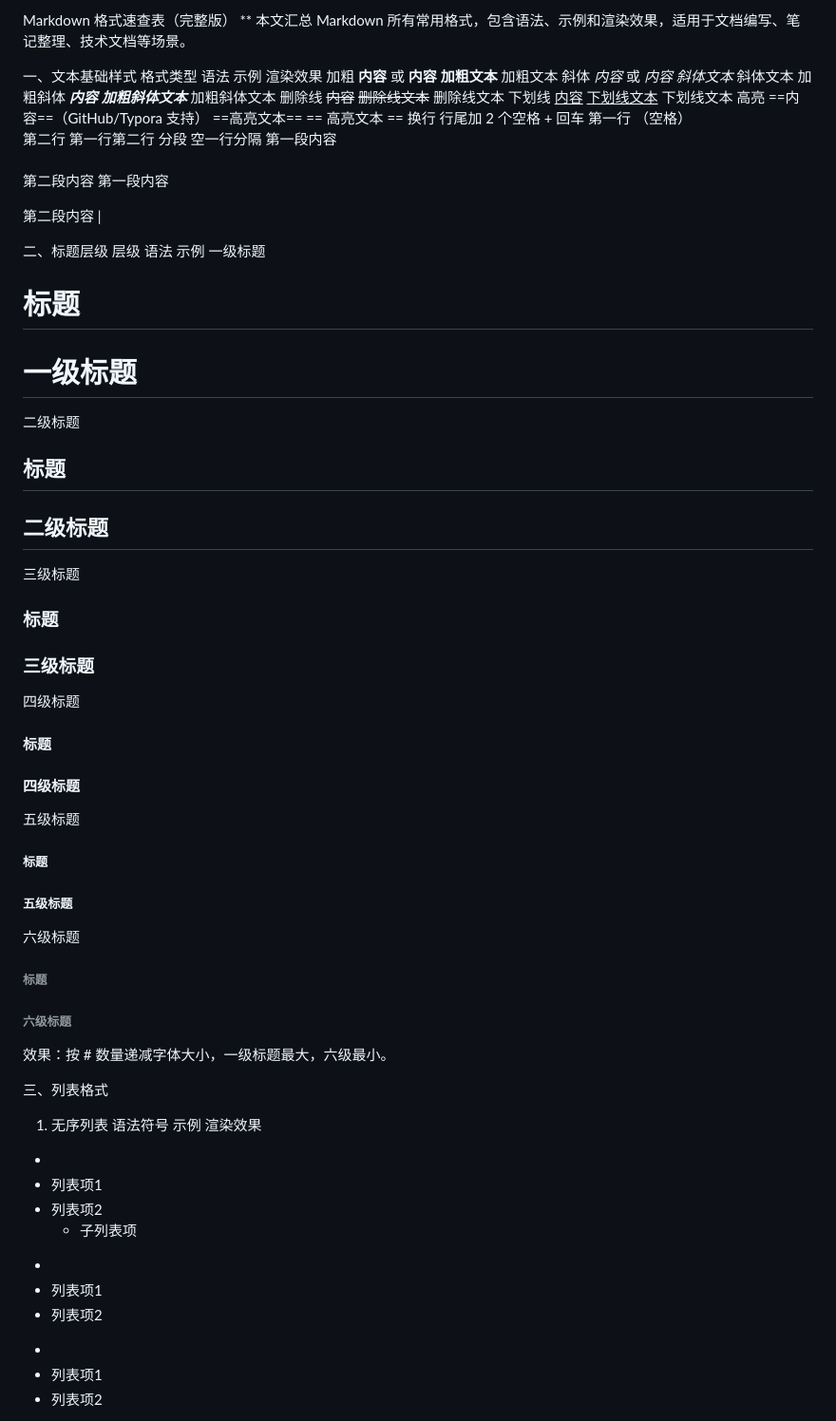
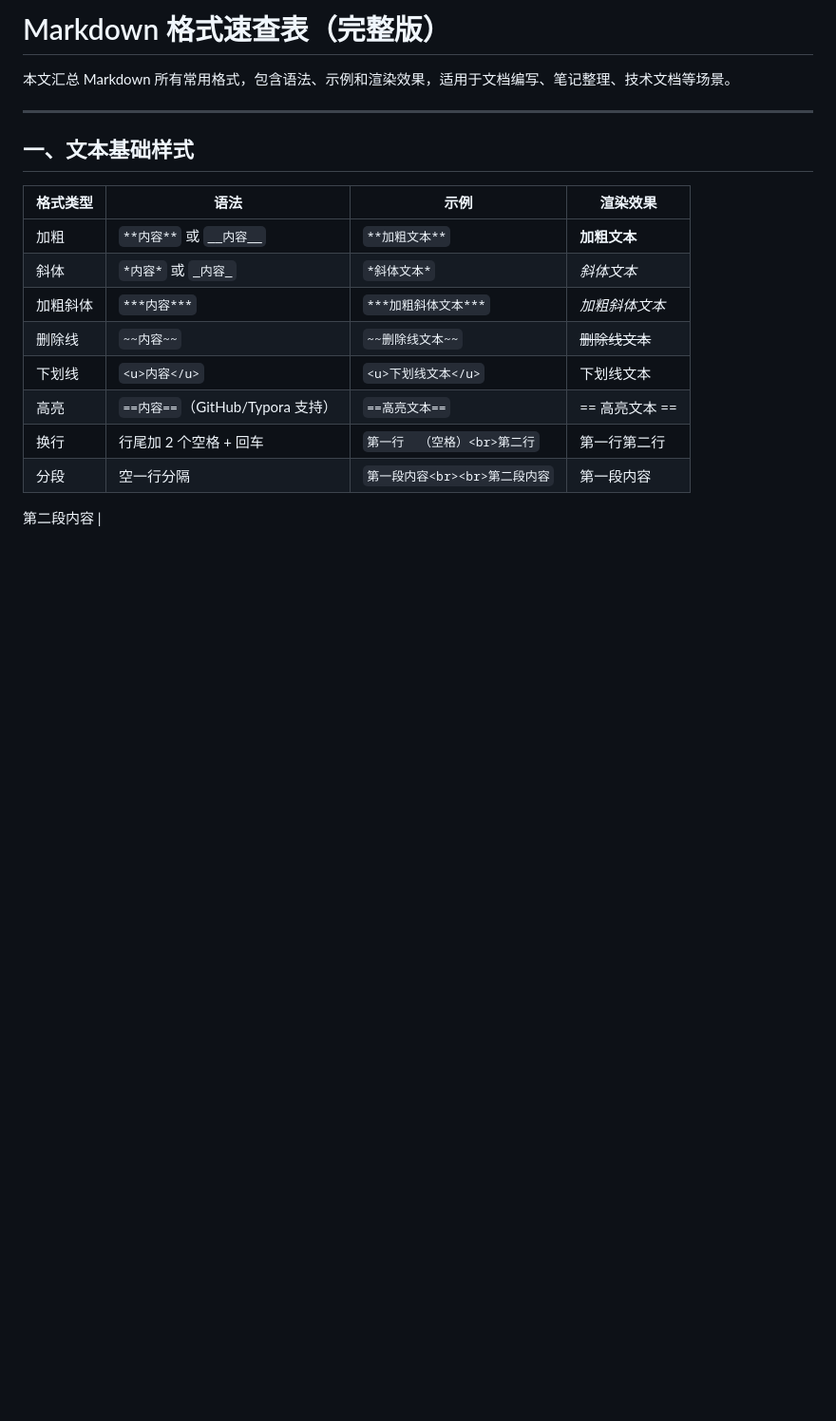
Before and after one commit to miver02/Learn, a Markdown page: md/md.md, the part around one of its changes. Shown at 95% size. Rendered like a GitHub page; blank space fills up the shorter version.

```diff
--- a/md/md.md
+++ b/md/md.md
@@ -1,85 +1,25 @@
-Markdown 格式速查表（完整版）
-**
+# Markdown 格式速查表（完整版）
+
 本文汇总 Markdown 所有常用格式，包含语法、示例和渲染效果，适用于文档编写、笔记整理、技术文档等场景。
 
-一、文本基础样式
-格式类型
-语法
-示例
-渲染效果
-加粗
-**内容** 或 __内容__
-**加粗文本**
-加粗文本
-斜体
-*内容* 或 _内容_
-*斜体文本*
-斜体文本
-加粗斜体
-***内容***
-***加粗斜体文本***
-加粗斜体文本
-删除线
-~~内容~~
-~~删除线文本~~
-删除线文本
-下划线
-<u>内容</u>
-<u>下划线文本</u>
-下划线文本
-高亮
-==内容==（GitHub/Typora 支持）
-==高亮文本==
-== 高亮文本 ==
-换行
-行尾加 2 个空格 + 回车
-第一行  （空格）<br>第二行
-第一行第二行
-分段
-空一行分隔
-第一段内容<br><br>第二段内容
-第一段内容
+
+
+***
+
+## 一、文本基础样式
+
+
+
+| 格式类型 | 语法                         | 示例                   | 渲染效果       |
+| ---- | -------------------------- | -------------------- | ---------- |
+| 加粗   | `**内容**` 或 `__内容__`        | `**加粗文本**`           | **加粗文本**   |
+| 斜体   | `*内容*` 或 `_内容_`            | `*斜体文本*`             | *斜体文本*     |
+| 加粗斜体 | `***内容***`                 | `***加粗斜体文本***`       | *加粗斜体文本*   |
+| 删除线  | `~~内容~~`                   | `~~删除线文本~~`          | ~~删除线文本~~  |
+| 下划线  | `<u>内容</u>`                | `<u>下划线文本</u>`       | 下划线文本      |
+| 高亮   | `==内容==`（GitHub/Typora 支持） | `==高亮文本==`           | == 高亮文本 == |
+| 换行   | 行尾加 2 个空格 + 回车             | `第一行  （空格）<br>第二行`   | 第一行第二行     |
+| 分段   | 空一行分隔                      | `第一段内容<br><br>第二段内容` | 第一段内容      |
 
 第二段内容 |
 
-二、标题层级
-层级
-语法
-示例
-一级标题
-# 标题
-# 一级标题
-二级标题
-## 标题
-## 二级标题
-三级标题
-### 标题
-### 三级标题
-四级标题
-#### 标题
-#### 四级标题
-五级标题
-##### 标题
-##### 五级标题
-六级标题
-###### 标题
-###### 六级标题
-
-效果：按 # 数量递减字体大小，一级标题最大，六级最小。
-
-三、列表格式
-1. 无序列表
-语法符号
-示例
-渲染效果
--
-- 列表项1<br>
-- 列表项2<br>
-  - 子列表项
-*
-* 列表项1
-* 列表项2
-+
-+ 列表项1
-+ 列表项2
-
```
Also changed, not shown: other parts of md/md.md (+206 -142 lines).
